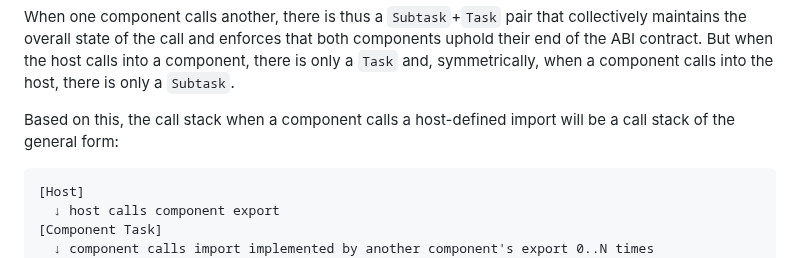
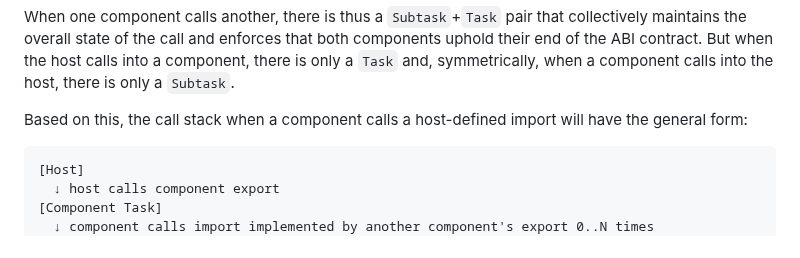
Before and after one commit to WebAssembly/component-model, a Markdown page: design/mvp/Async.md, the part around the change. GitHub-like rendering.

Commit message:
fix: prose host defined imports explanation prose
Co-authored-by: Luke Wagner <mail@lukewagner.name>

````diff
--- a/design/mvp/Async.md
+++ b/design/mvp/Async.md
@@ -281,7 +281,7 @@ a component, there is only a `Task` and, symmetrically, when a component calls
 into the host, there is only a `Subtask`.
 
 Based on this, the call stack when a component calls a host-defined import will
-be a call stack of the general form:
+have the general form:
 ```
 [Host]
   ↓ host calls component export
````
